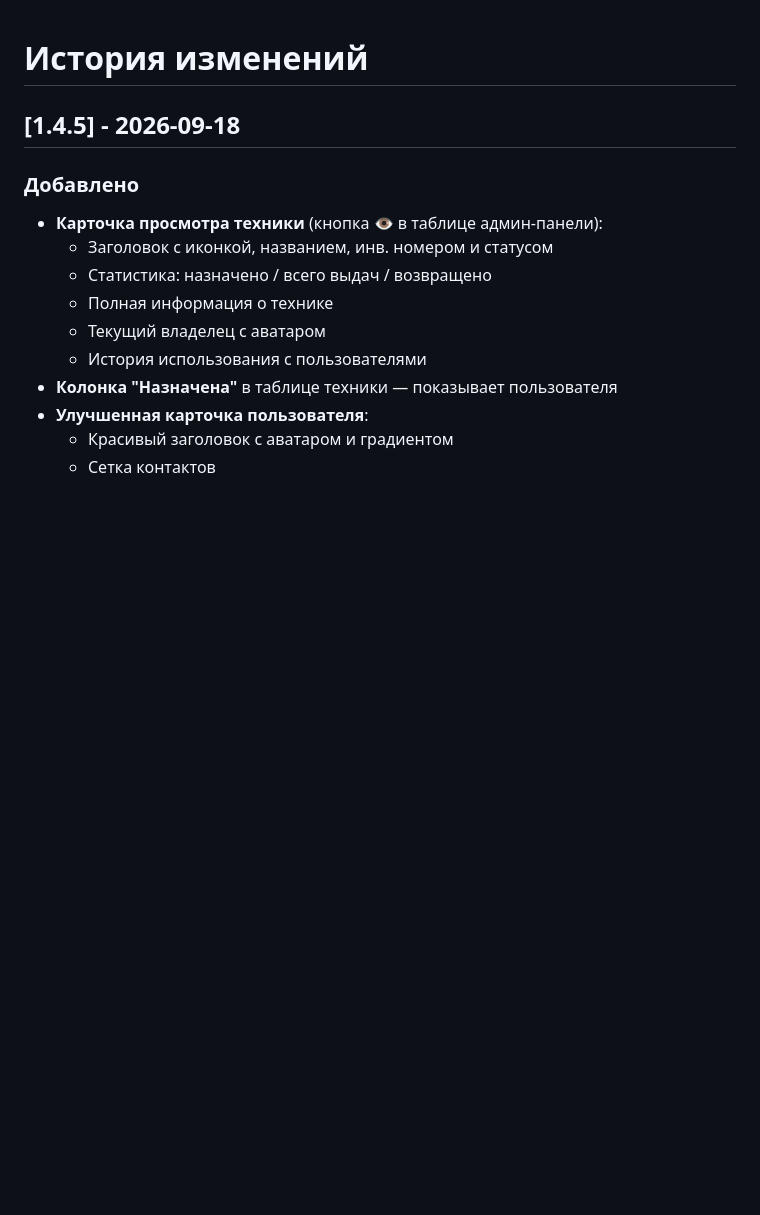
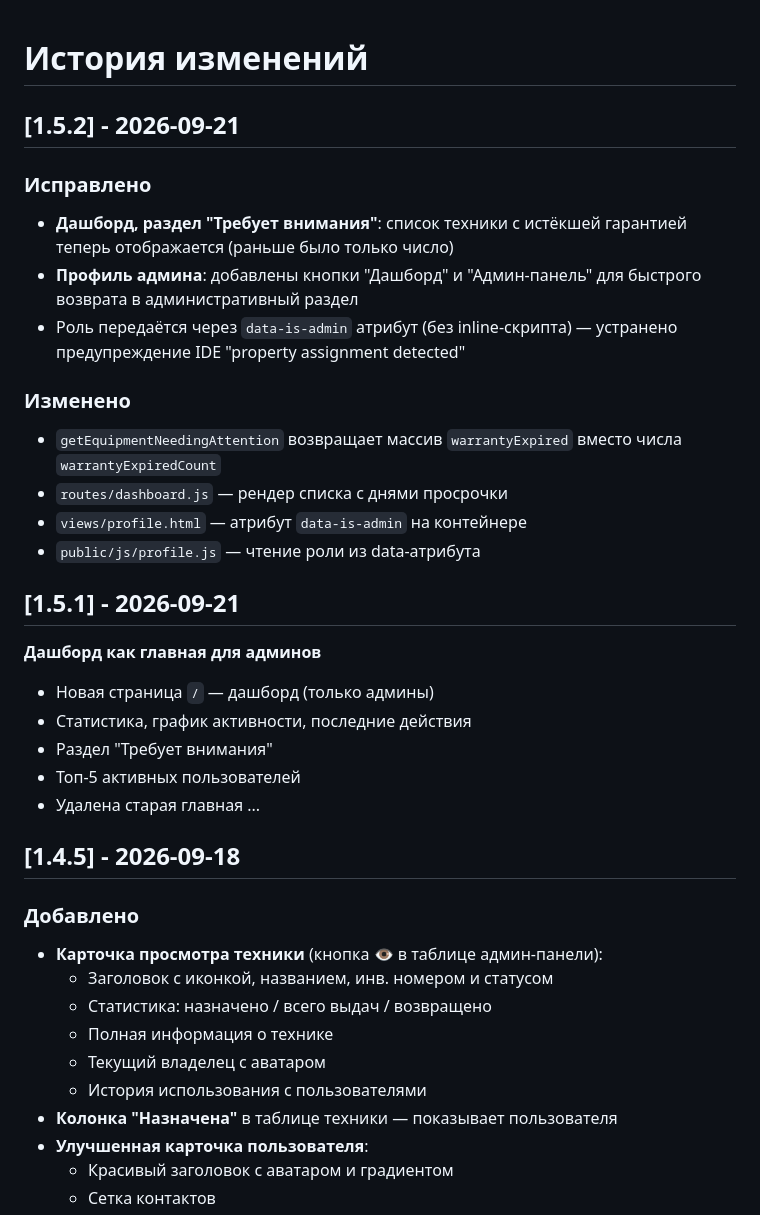
Before and after one commit to dmhlupin/myapp1, a Markdown page: CHANGELOG.md, the part around the change. Drawn GitHub-style; blank space fills up the shorter version.

Commit message:
docs: обновлён CHANGELOG и версия до 1.5.2

```diff
--- a/CHANGELOG.md
+++ b/CHANGELOG.md
@@ -1,4 +1,30 @@
 # История изменений
+
+## [1.5.2] - 2026-09-21
+
+### Исправлено
+- **Дашборд, раздел "Требует внимания"**: список техники с истёкшей
+  гарантией теперь отображается (раньше было только число)
+- **Профиль админа**: добавлены кнопки "Дашборд" и "Админ-панель"
+  для быстрого возврата в административный раздел
+- Роль передаётся через `data-is-admin` атрибут (без inline-скрипта) —
+  устранено предупреждение IDE "property assignment detected"
+
+### Изменено
+- `getEquipmentNeedingAttention` возвращает массив `warrantyExpired`
+  вместо числа `warrantyExpiredCount`
+- `routes/dashboard.js` — рендер списка с днями просрочки
+- `views/profile.html` — атрибут `data-is-admin` на контейнере
+- `public/js/profile.js` — чтение роли из data-атрибута
+
+## [1.5.1] - 2026-09-21
+**Дашборд как главная для админов**
+- Новая страница `/` — дашборд (только админы)
+- Статистика, график активности, последние действия
+- Раздел "Требует внимания"
+- Топ-5 активных пользователей
+- Удалена старая главная
+...
 
 ## [1.4.5] - 2026-09-18
 
```
